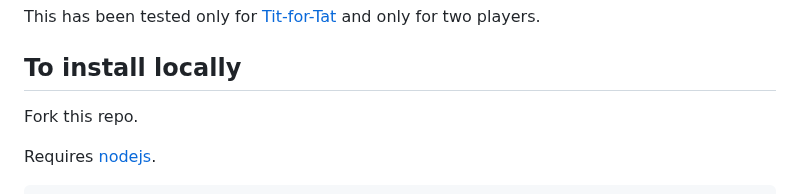
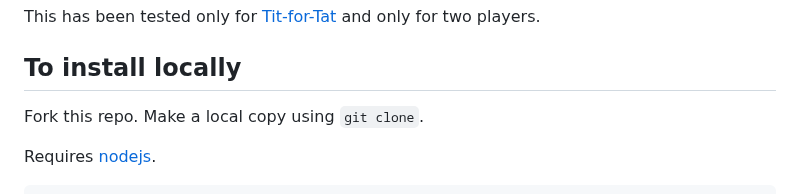
Before and after one commit to alexhkurz/BlocklyPrisonersDilemma, a Markdown page: README.md, the part around the change. Drawn GitHub-style.

Commit message:
git clone added

```diff
--- a/README.md
+++ b/README.md
@@ -33,7 +33,7 @@ This has been tested only for [Tit-for-Tat](img/TitForTat.png) and only for two
 
 ## To install locally
 
-Fork this repo.
+Fork this repo. Make a local copy using `git clone`.
 
 Requires [nodejs](https://nodejs.org/en/download).
 
```
